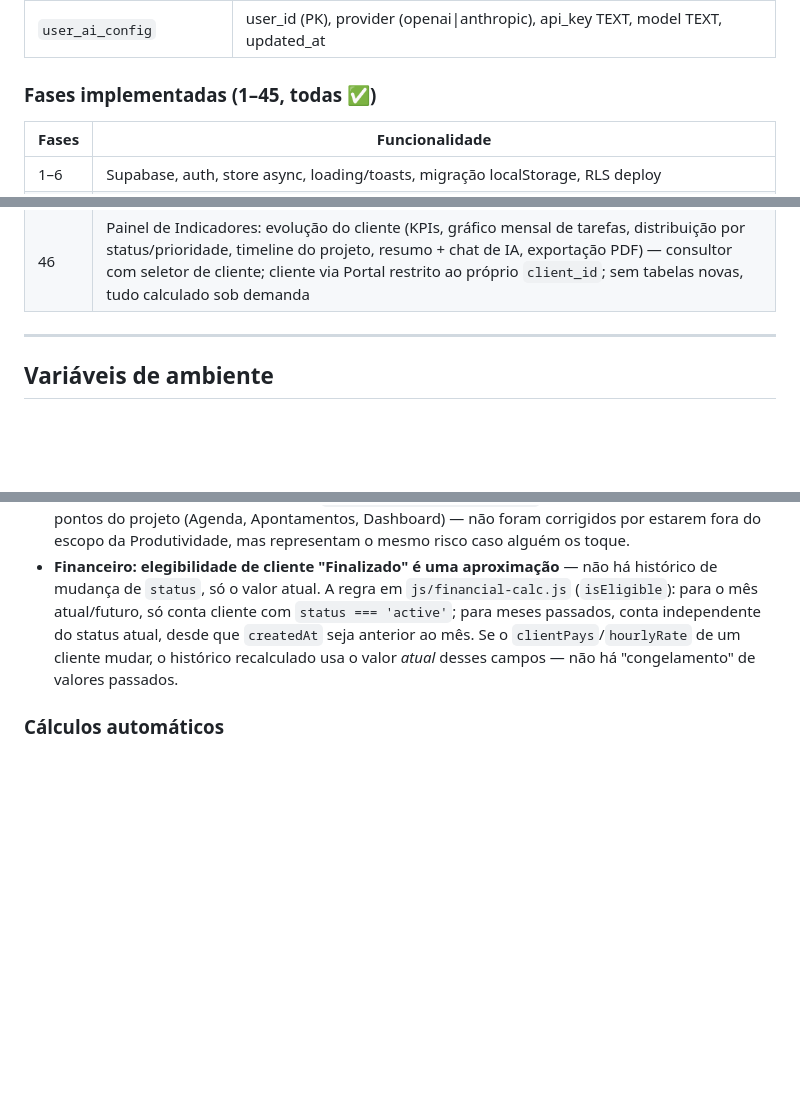
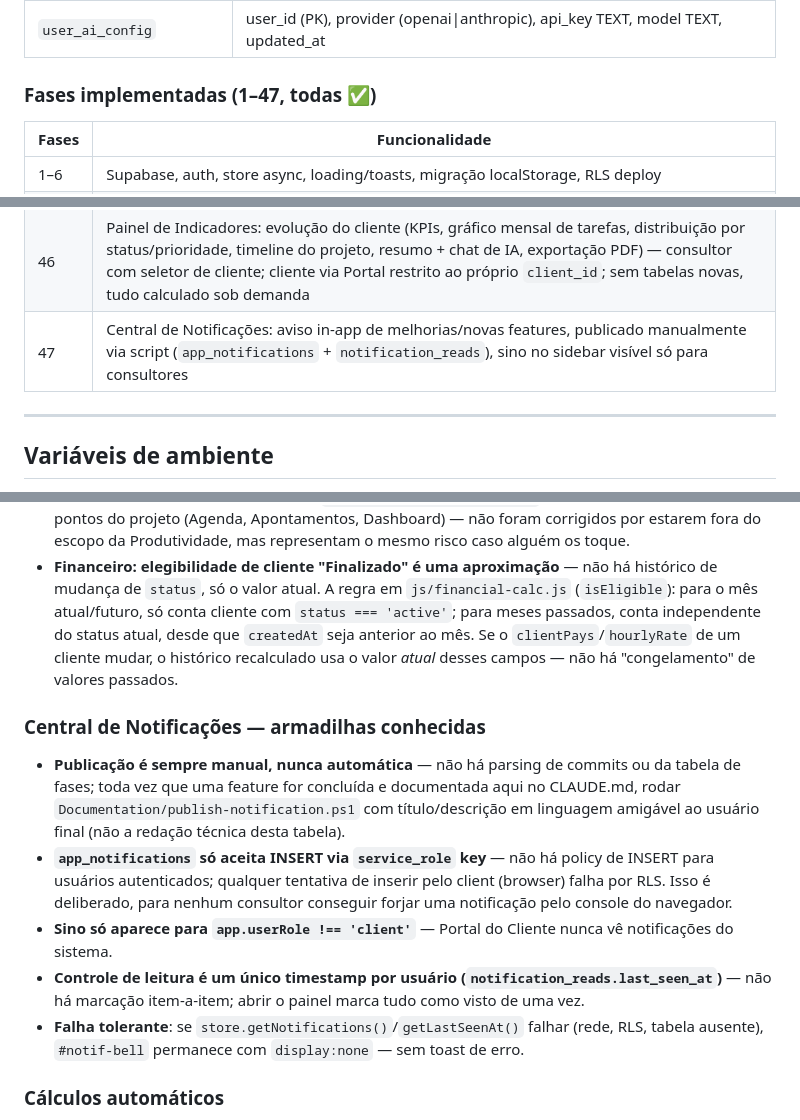
Before and after one commit to jorjaocorreia-spec/gerenciador-tsp, a Markdown page: CLAUDE.md, 3 parts joined by grey strips. GitHub-like rendering; blank space fills up the shorter version.

Commit message:
docs: documenta central de notificacoes

```diff
--- a/CLAUDE.md
+++ b/CLAUDE.md
@@ -158,7 +158,7 @@ Todas têm `user_id uuid references auth.users` + RLS ativa (`auth.uid() = user_
 | `tickets` | id, user_id, ticket_id, ticket_number, title, status, priority, queue, customer_name, owner, created_at_otobo, updated_at_otobo, raw_data JSONB, linked_client_id, synced_at |
 | `user_ai_config` | user_id (PK), provider (openai\|anthropic), api_key TEXT, model TEXT, updated_at |
 
-### Fases implementadas (1–45, todas ✅)
+### Fases implementadas (1–47, todas ✅)
 
 | Fases | Funcionalidade |
 |-------|---------------|
@@ -194,6 +194,7 @@ Todas têm `user_id uuid references auth.users` + RLS ativa (`auth.uid() = user_
 | 44 | Cobrança "Por Hora" por cliente: `billing_model`/`hourly_rate`, toggle no modal, exibição em Clientes/Dashboard sem comissão |
 | 45 | Controle de acesso por níveis de usuário (Portal do Cliente): tabela `user_roles`, RLS cross-user em `tasks`/`kanban_columns`, Edge Function `manage-users` (convite/listagem/revogação), view "Usuários", modo portal do cliente (Kanban read-only) |
 | 46 | Painel de Indicadores: evolução do cliente (KPIs, gráfico mensal de tarefas, distribuição por status/prioridade, timeline do projeto, resumo + chat de IA, exportação PDF) — consultor com seletor de cliente; cliente via Portal restrito ao próprio `client_id`; sem tabelas novas, tudo calculado sob demanda |
+| 47 | Central de Notificações: aviso in-app de melhorias/novas features, publicado manualmente via script (`app_notifications` + `notification_reads`), sino no sidebar visível só para consultores |
 
 ---
 
@@ -447,6 +448,14 @@ O `docker-entrypoint.sh` injeta essas vars em `js/config.js` via `envsubst` na i
 - **Produtividade: "hoje" deve ser calculado em data local, nunca `new Date().toISOString()`** — `toISOString()` retorna UTC; como o Brasil é UTC-3, depois das ~21h locais o relógio UTC já virou o dia seguinte, fazendo `todayStr` "vazar" um dia útil extra na meta-até-hoje, no saldo acumulado e no card "Dia em andamento". `store.getProductivitySummary()` usa `TSPProductivity.toIsoLocal(new Date())`; o construtor de `AppController` (`this.prodRefDate`) e `prodGoToToday()` em `js/app.js` fazem o mesmo. Esse mesmo padrão `toISOString().split('T')[0]` existe em dezenas de outros pontos do projeto (Agenda, Apontamentos, Dashboard) — não foram corrigidos por estarem fora do escopo da Produtividade, mas representam o mesmo risco caso alguém os toque.
 - **Financeiro: elegibilidade de cliente "Finalizado" é uma aproximação** — não há histórico de mudança de `status`, só o valor atual. A regra em `js/financial-calc.js` (`isEligible`): para o mês atual/futuro, só conta cliente com `status === 'active'`; para meses passados, conta independente do status atual, desde que `createdAt` seja anterior ao mês. Se o `clientPays`/`hourlyRate` de um cliente mudar, o histórico recalculado usa o valor *atual* desses campos — não há "congelamento" de valores passados.
 
+### Central de Notificações — armadilhas conhecidas
+
+- **Publicação é sempre manual, nunca automática** — não há parsing de commits ou da tabela de fases; toda vez que uma feature for concluída e documentada aqui no CLAUDE.md, rodar `Documentation/publish-notification.ps1` com título/descrição em linguagem amigável ao usuário final (não a redação técnica desta tabela).
+- **`app_notifications` só aceita INSERT via `service_role` key** — não há policy de INSERT para usuários autenticados; qualquer tentativa de inserir pelo client (browser) falha por RLS. Isso é deliberado, para nenhum consultor conseguir forjar uma notificação pelo console do navegador.
+- **Sino só aparece para `app.userRole !== 'client'`** — Portal do Cliente nunca vê notificações do sistema.
+- **Controle de leitura é um único timestamp por usuário (`notification_reads.last_seen_at`)** — não há marcação item-a-item; abrir o painel marca tudo como visto de uma vez.
+- **Falha tolerante**: se `store.getNotifications()`/`getLastSeenAt()` falhar (rede, RLS, tabela ausente), `#notif-bell` permanece com `display:none` — sem toast de erro.
+
 ### Cálculos automáticos
 - Comissão do consultor = 43% do valor pago pelo cliente (`clientPays * 0.43`)
 - Duração do atendimento calculada a partir de `startTime` e `endTime`
```
